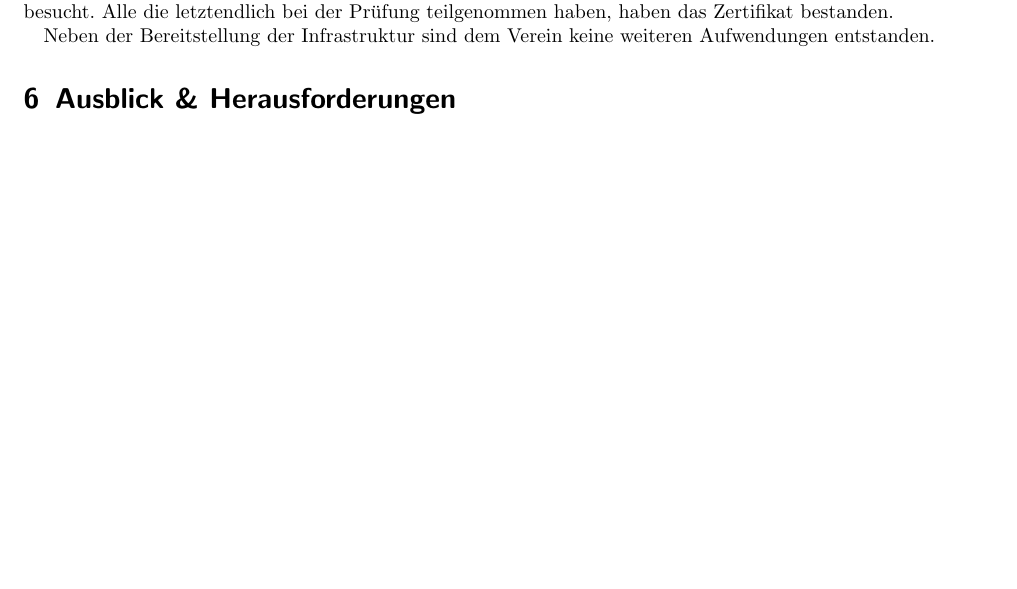
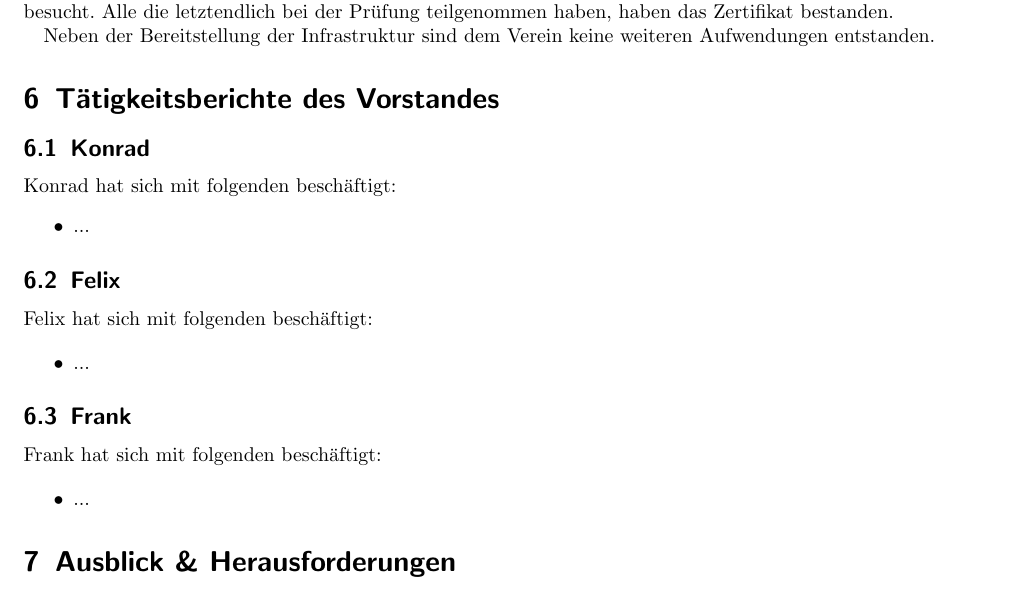
Before and after one commit to frlan/dokumente, a LaTeX document (Protokolle/Aktivitäten/Rechenschaftsbericht-2013.tex): part of page 7 of 7, cut so that both start at the same text, the shorter picture padded with empty space. Compiled offline with pdfLaTeX.

Commit message:
Templates für konkrete Tätigkeitsberichte des Vorstandes eingefügt

```diff
--- a/Protokolle/Aktivitäten/Rechenschaftsbericht-2013.tex
+++ b/Protokolle/Aktivitäten/Rechenschaftsbericht-2013.tex
@@ -344,6 +344,31 @@ Zertifikat bestanden.
 Neben der Bereitstellung der Infrastruktur sind dem Verein keine
 weiteren Aufwendungen entstanden.
 
+\section{Tätigkeitsberichte des Vorstandes}
+
+\subsection{Konrad}
+
+Konrad hat sich mit folgenden beschäftigt:
+\begin{itemize}
+	\item ...
+\end{itemize}
+
+\subsection{Felix}
+
+Felix hat sich mit folgenden beschäftigt:
+
+\begin{itemize}
+	\item ...
+\end{itemize}
+
+\subsection{Frank}
+
+Frank hat sich mit folgenden beschäftigt:
+
+\begin{itemize}
+	\item ...
+\end{itemize}
+
 \section{Ausblick \& Herausforderungen}
 
 \subsection{Finanzen}
```
